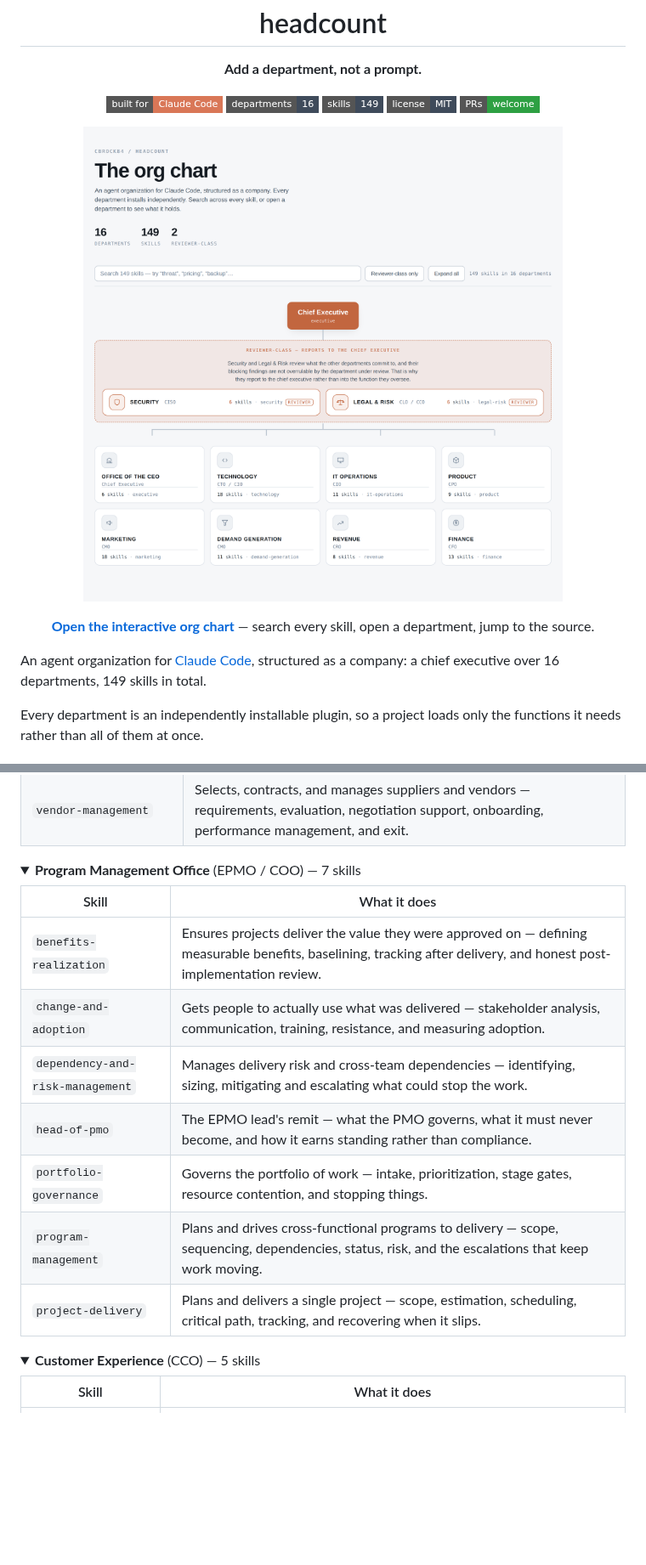
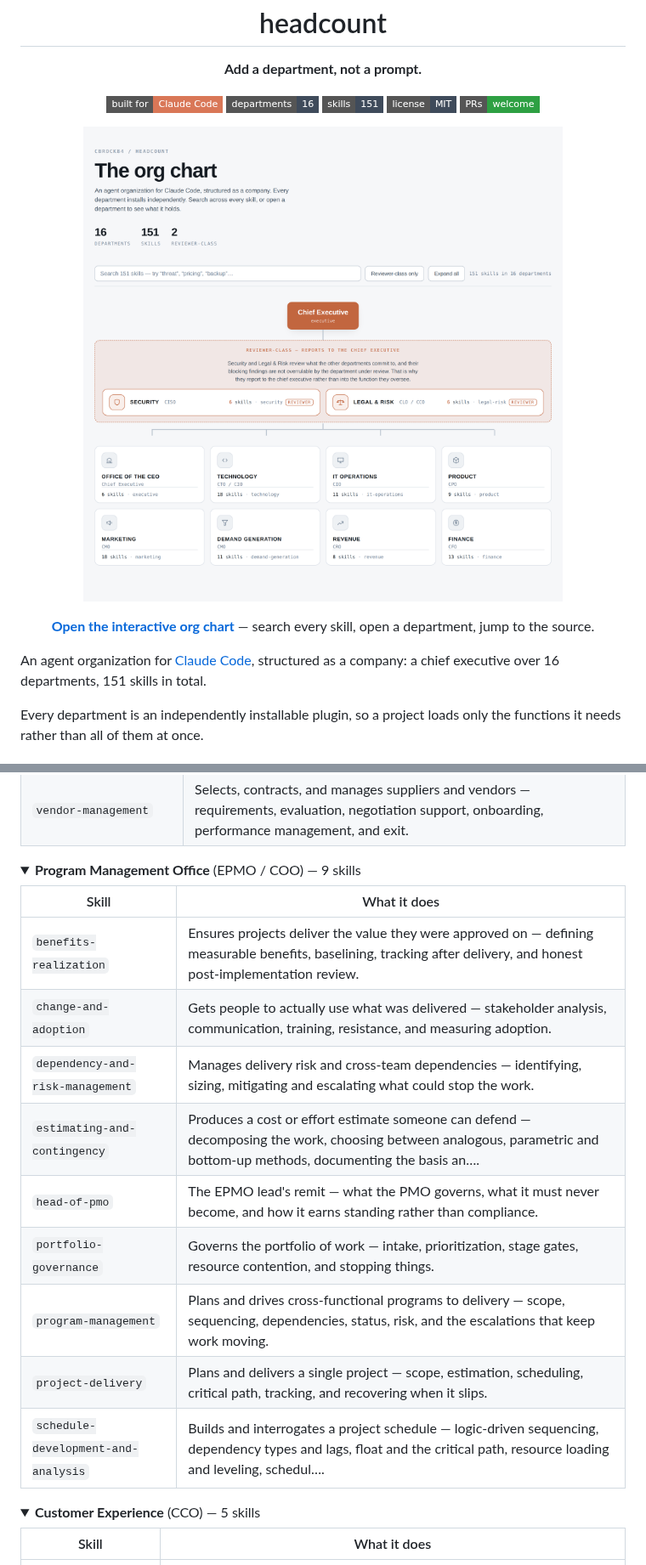
Before and after one commit to cbrock84/headcount, a Markdown page: README.md, 2 parts joined by grey strips. Shown at 85% size. Drawn GitHub-style; pictures changed too: docs/assets/org-chart-light.png; folded sections open; badges without logos; blank space fills up the shorter version.

```diff
--- a/README.md
+++ b/README.md
@@ -5,7 +5,7 @@
 <p align="center">
   <a href="https://claude.com/claude-code"><img alt="Built for Claude Code" src="https://img.shields.io/badge/built%20for-Claude%20Code-D97757?style=flat-square"></a>
   <img alt="16 departments" src="https://img.shields.io/badge/departments-16-3F4B5B?style=flat-square">
-  <img alt="149 skills" src="https://img.shields.io/badge/skills-149-3F4B5B?style=flat-square">
+  <img alt="151 skills" src="https://img.shields.io/badge/skills-151-3F4B5B?style=flat-square">
   <a href="LICENSE"><img alt="MIT licensed" src="https://img.shields.io/badge/license-MIT-3F4B5B?style=flat-square"></a>
   <a href="CONTRIBUTING.md"><img alt="PRs welcome" src="https://img.shields.io/badge/PRs-welcome-2EA043?style=flat-square"></a>
 </p>
@@ -24,7 +24,7 @@
 </p>
 
 An agent organization for [Claude Code](https://claude.com/claude-code), structured as a company:
-a chief executive over 16 departments, 149 skills in total.
+a chief executive over 16 departments, 151 skills in total.
 
 Every department is an independently installable plugin, so a project loads only the functions it
 needs rather than all of them at once.
@@ -254,17 +254,19 @@ to as a subagent with its own exclusive write surface.
 </details>
 
 <details>
-<summary><b>Program Management Office</b> (EPMO / COO) — 7 skills</summary>
+<summary><b>Program Management Office</b> (EPMO / COO) — 9 skills</summary>
 
 | Skill | What it does |
 |---|---|
 | `benefits-realization` | Ensures projects deliver the value they were approved on — defining measurable benefits, baselining, tracking after delivery, and honest post-implementation review. |
 | `change-and-adoption` | Gets people to actually use what was delivered — stakeholder analysis, communication, training, resistance, and measuring adoption. |
 | `dependency-and-risk-management` | Manages delivery risk and cross-team dependencies — identifying, sizing, mitigating and escalating what could stop the work. |
+| `estimating-and-contingency` | Produces a cost or effort estimate someone can defend — decomposing the work, choosing between analogous, parametric and bottom-up methods, documenting the basis an…. |
 | `head-of-pmo` | The EPMO lead's remit — what the PMO governs, what it must never become, and how it earns standing rather than compliance. |
 | `portfolio-governance` | Governs the portfolio of work — intake, prioritization, stage gates, resource contention, and stopping things. |
 | `program-management` | Plans and drives cross-functional programs to delivery — scope, sequencing, dependencies, status, risk, and the escalations that keep work moving. |
 | `project-delivery` | Plans and delivers a single project — scope, estimation, scheduling, critical path, tracking, and recovering when it slips. |
+| `schedule-development-and-analysis` | Builds and interrogates a project schedule — logic-driven sequencing, dependency types and lags, float and the critical path, resource loading and leveling, schedul…. |
 
 </details>
 
```
Also changed, not shown: other parts of README.md (+1 -1 lines), docs/org-chart.md (+2 -2 lines), docs/assets/org-chart-dark.png, docs/assets/social-preview.png, 5 other files.
